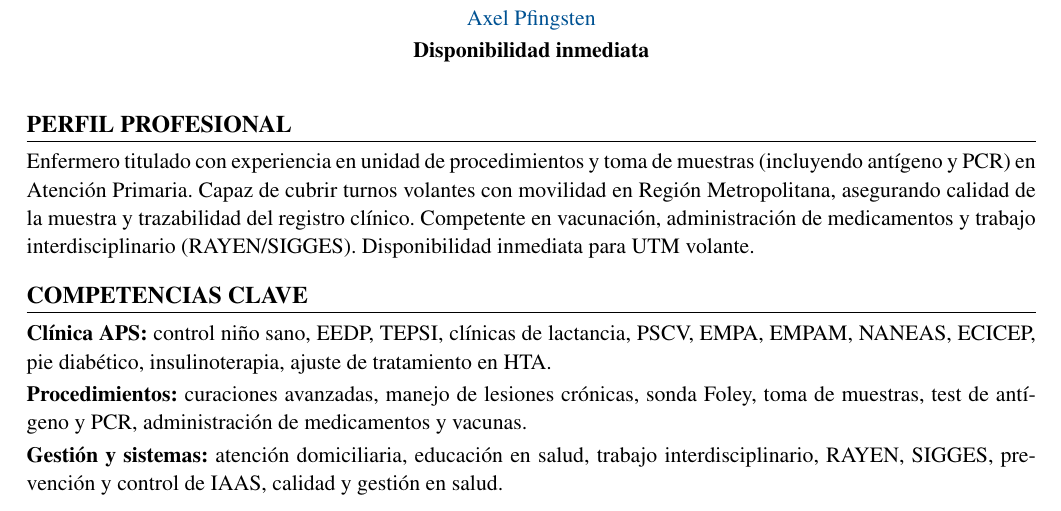
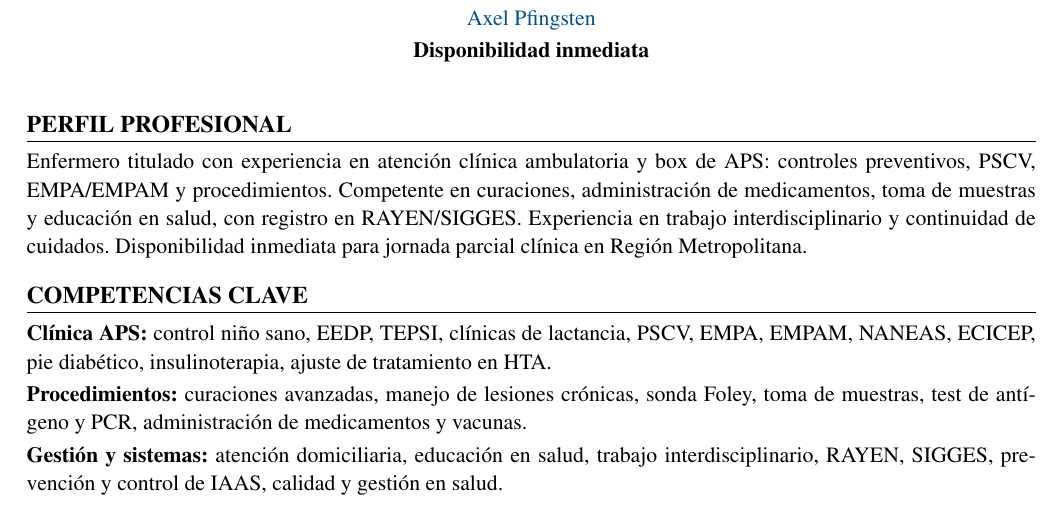
Before and after one commit to guillermoprojaslema/Agarra-la-Pallapp, a LaTeX CV (CV_Axel_Pfingsten_Arpe.tex): part of page 1 of 2, cut so that both start at the same text. Compiled offline with pdfLaTeX.

Commit message:
Adapta el CV Harvard a enfermero clínico Puente Alto 22 h.
Co-authored-by: Cursor <cursoragent@cursor.com>

```diff
--- a/CV_Axel_Pfingsten_Arpe.tex
+++ b/CV_Axel_Pfingsten_Arpe.tex
@@ -62,7 +62,7 @@
 
 %========== PERFIL ==========
 \section{Perfil profesional}
-Enfermero titulado con experiencia en unidad de procedimientos y toma de muestras (incluyendo antígeno y PCR) en Atención Primaria. Capaz de cubrir turnos volantes con movilidad en Región Metropolitana, asegurando calidad de la muestra y trazabilidad del registro clínico. Competente en vacunación, administración de medicamentos y trabajo interdisciplinario (RAYEN/SIGGES). Disponibilidad inmediata para UTM volante.
+Enfermero titulado con experiencia en atención clínica ambulatoria y box de APS: controles preventivos, PSCV, EMPA/EMPAM y procedimientos. Competente en curaciones, administración de medicamentos, toma de muestras y educación en salud, con registro en RAYEN/SIGGES. Experiencia en trabajo interdisciplinario y continuidad de cuidados. Disponibilidad inmediata para jornada parcial clínica en Región Metropolitana.
 
 %========== COMPETENCIAS ==========
 \section{Competencias clave}
```
Also changed, not shown: ofertas/pendientes.md (+1 -1 lines), CV_Axel_Pfingsten_Arpe.pdf.
